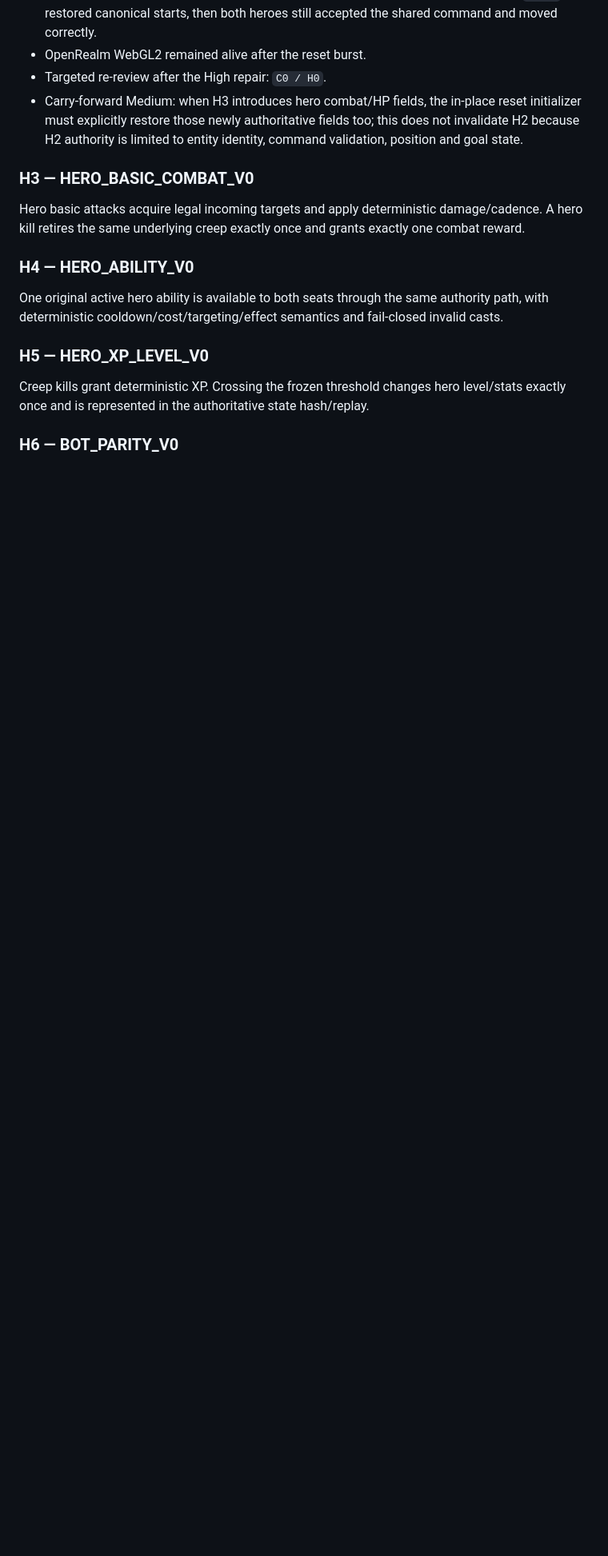
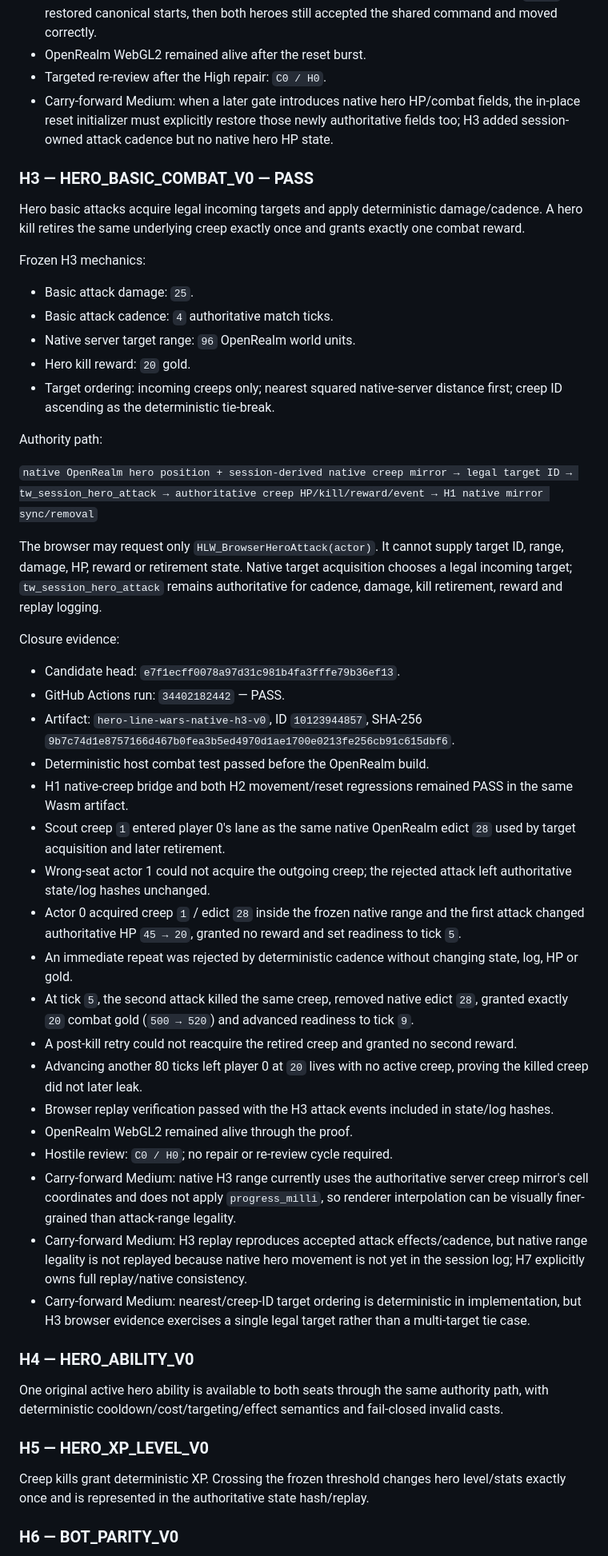
Before and after one commit to CipherCuttle/apple-inu-bite-night, a Markdown page: docs/HERO_LINE_WARS_NATIVE_V0.md, the part around one of its changes. Shown at 80% size. Rendered like a GitHub page; blank space fills up the shorter version.

Commit message:
docs(hlw): close H3 basic combat

```diff
--- a/docs/HERO_LINE_WARS_NATIVE_V0.md
+++ b/docs/HERO_LINE_WARS_NATIVE_V0.md
@@ -69,11 +69,46 @@ Closure evidence:
 - Targeted proof performed 64 immediate resets; every reset retained exact entity IDs `26/27`, restored canonical starts, then both heroes still accepted the shared command and moved correctly.
 - OpenRealm WebGL2 remained alive after the reset burst.
 - Targeted re-review after the High repair: `C0 / H0`.
-- Carry-forward Medium: when H3 introduces hero combat/HP fields, the in-place reset initializer must explicitly restore those newly authoritative fields too; this does not invalidate H2 because H2 authority is limited to entity identity, command validation, position and goal state.
+- Carry-forward Medium: when a later gate introduces native hero HP/combat fields, the in-place reset initializer must explicitly restore those newly authoritative fields too; H3 added session-owned attack cadence but no native hero HP state.
 
-### H3 — HERO_BASIC_COMBAT_V0
+### H3 — HERO_BASIC_COMBAT_V0 — PASS
 
 Hero basic attacks acquire legal incoming targets and apply deterministic damage/cadence. A hero kill retires the same underlying creep exactly once and grants exactly one combat reward.
+
+Frozen H3 mechanics:
+
+- Basic attack damage: `25`.
+- Basic attack cadence: `4` authoritative match ticks.
+- Native server target range: `96` OpenRealm world units.
+- Hero kill reward: `20` gold.
+- Target ordering: incoming creeps only; nearest squared native-server distance first; creep ID ascending as the deterministic tie-break.
+
+Authority path:
+
+`native OpenRealm hero position + session-derived native creep mirror → legal target ID → tw_session_hero_attack → authoritative creep HP/kill/reward/event → H1 native mirror sync/removal`
+
+The browser may request only `HLW_BrowserHeroAttack(actor)`. It cannot supply target ID, range, damage, HP, reward or retirement state. Native target acquisition chooses a legal incoming target; `tw_session_hero_attack` remains authoritative for cadence, damage, kill retirement, reward and replay logging.
+
+Closure evidence:
+
+- Candidate head: `e7f1ecff0078a97d31c981b4fa3fffe79b36ef13`.
+- GitHub Actions run: `34402182442` — PASS.
+- Artifact: `hero-line-wars-native-h3-v0`, ID `10123944857`, SHA-256 `9b7c74d1e8757166d467b0fea3b5ed4970d1ae1700e0213fe256cb91c615dbf6`.
+- Deterministic host combat test passed before the OpenRealm build.
+- H1 native-creep bridge and both H2 movement/reset regressions remained PASS in the same Wasm artifact.
+- Scout creep `1` entered player 0's lane as the same native OpenRealm edict `28` used by target acquisition and later retirement.
+- Wrong-seat actor 1 could not acquire the outgoing creep; the rejected attack left authoritative state/log hashes unchanged.
+- Actor 0 acquired creep `1` / edict `28` inside the frozen native range and the first attack changed authoritative HP `45 → 20`, granted no reward and set readiness to tick `5`.
+- An immediate repeat was rejected by deterministic cadence without changing state, log, HP or gold.
+- At tick `5`, the second attack killed the same creep, removed native edict `28`, granted exactly `20` combat gold (`500 → 520`) and advanced readiness to tick `9`.
+- A post-kill retry could not reacquire the retired creep and granted no second reward.
+- Advancing another 80 ticks left player 0 at `20` lives with no active creep, proving the killed creep did not later leak.
+- Browser replay verification passed with the H3 attack events included in state/log hashes.
+- OpenRealm WebGL2 remained alive through the proof.
+- Hostile review: `C0 / H0`; no repair or re-review cycle required.
+- Carry-forward Medium: native H3 range currently uses the authoritative server creep mirror's cell coordinates and does not apply `progress_milli`, so renderer interpolation can be visually finer-grained than attack-range legality.
+- Carry-forward Medium: H3 replay reproduces accepted attack effects/cadence, but native range legality is not replayed because native hero movement is not yet in the session log; H7 explicitly owns full replay/native consistency.
+- Carry-forward Medium: nearest/creep-ID target ordering is deterministic in implementation, but H3 browser evidence exercises a single legal target rather than a multi-target tie case.
 
 ### H4 — HERO_ABILITY_V0
 
```
Also changed, not shown: other parts of docs/HERO_LINE_WARS_NATIVE_V0.md (+1 -1 lines).
